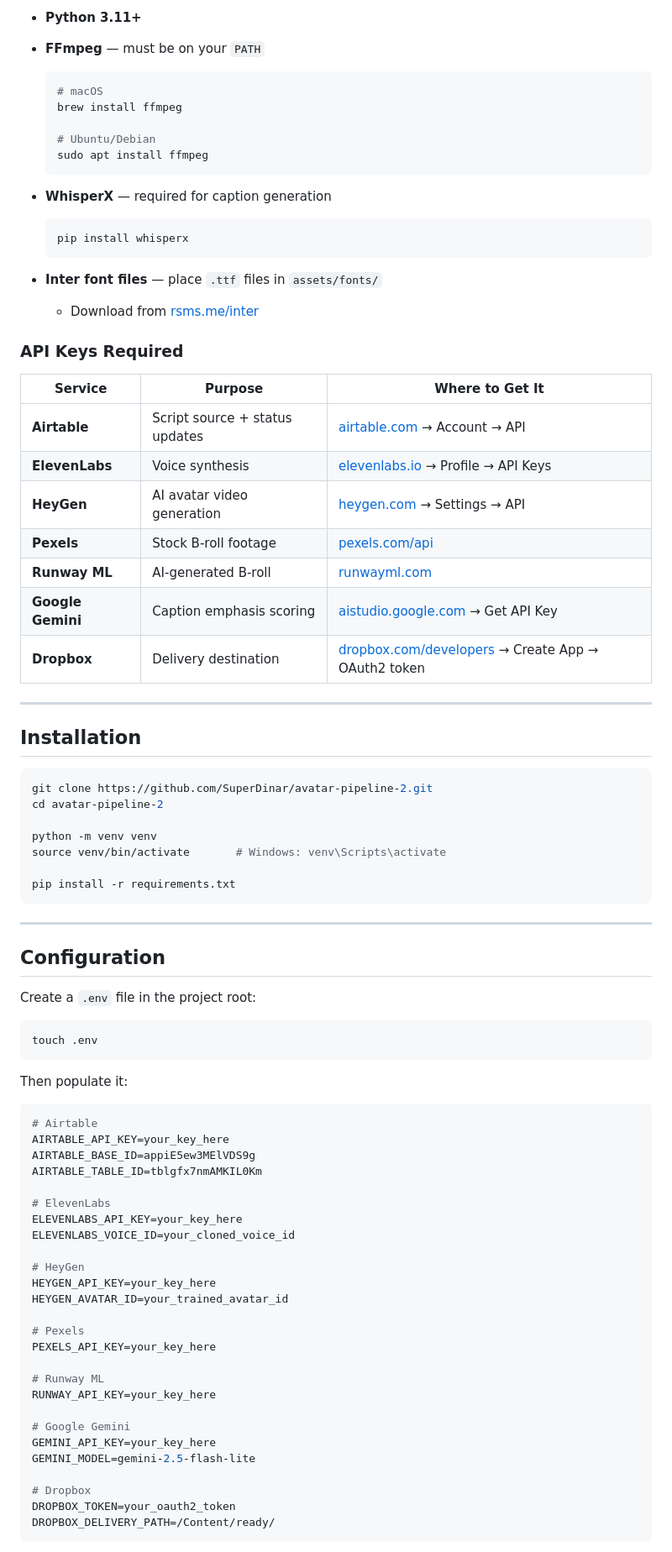
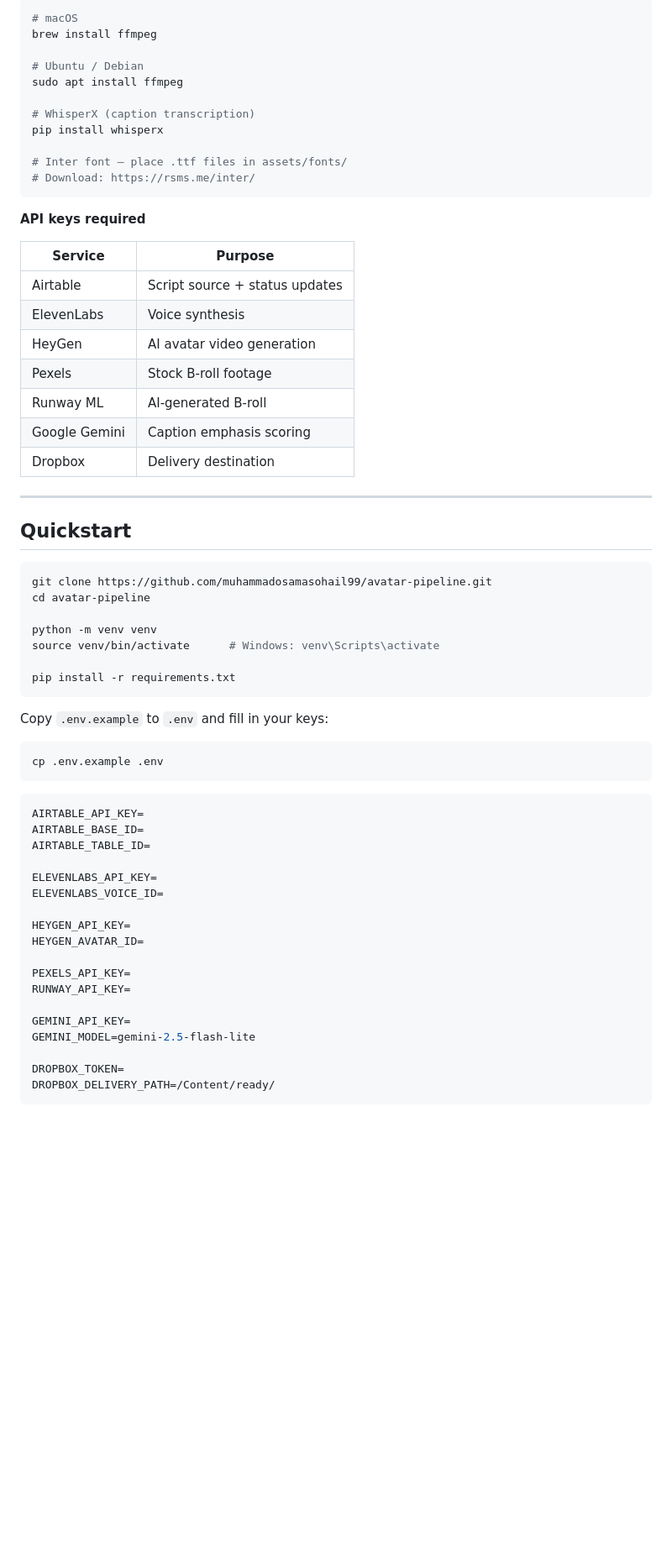
Before and after one commit to muhammadosamasohail99/avatar-pipeline, a Markdown page: README.md, the part around one of its changes. Shown at 84% size. Rendered like a GitHub page; blank space fills up the shorter version.

Commit message:
docs: rewrite README for academic release

````diff
--- a/README.md
+++ b/README.md
@@ -66,88 +80,68 @@ Every stage is async. The app polls Airtable every 5 minutes, picks up new scrip
 
-- **Python 3.11+**
-- **FFmpeg** — must be on your `PATH`
+```bash
+# macOS
+brew install ffmpeg
 
-  ```bash
-  # macOS
-  brew install ffmpeg
+# Ubuntu / Debian
+sudo apt install ffmpeg
 
-  # Ubuntu/Debian
-  sudo apt install ffmpeg
-  ```
+# WhisperX (caption transcription)
+pip install whisperx
 
-- **WhisperX** — required for caption generation
+# Inter font — place .ttf files in assets/fonts/
+# Download: https://rsms.me/inter/
+```
 
-  ```bash
-  pip install whisperx
-  ```
+**API keys required**
 
-- **Inter font files** — place `.ttf` files in `assets/fonts/`
-  - Download from [rsms.me/inter](https://rsms.me/inter/)
-
-### API Keys Required
-
-| Service | Purpose | Where to Get It |
-|---|---|---|
-| **Airtable** | Script source + status updates | [airtable.com](https://airtable.com) → Account → API |
-| **ElevenLabs** | Voice synthesis | [elevenlabs.io](https://elevenlabs.io) → Profile → API Keys |
-| **HeyGen** | AI avatar video generation | [heygen.com](https://heygen.com) → Settings → API |
-| **Pexels** | Stock B-roll footage | [pexels.com/api](https://www.pexels.com/api/) |
-| **Runway ML** | AI-generated B-roll | [runwayml.com](https://runwayml.com) |
-| **Google Gemini** | Caption emphasis scoring | [aistudio.google.com](https://aistudio.google.com) → Get API Key |
-| **Dropbox** | Delivery destination | [dropbox.com/developers](https://www.dropbox.com/developers) → Create App → OAuth2 token |
+| Service | Purpose |
+|---|---|
+| Airtable | Script source + status updates |
+| ElevenLabs | Voice synthesis |
+| HeyGen | AI avatar video generation |
+| Pexels | Stock B-roll footage |
+| Runway ML | AI-generated B-roll |
+| Google Gemini | Caption emphasis scoring |
+| Dropbox | Delivery destination |
 
 ---
 
-## Installation
+## Quickstart
 
 ```bash
-git clone https://github.com/SuperDinar/avatar-pipeline-2.git
-cd avatar-pipeline-2
+git clone https://github.com/muhammadosamasohail99/avatar-pipeline.git
+cd avatar-pipeline
 
 python -m venv venv
-source venv/bin/activate       # Windows: venv\Scripts\activate
+source venv/bin/activate      # Windows: venv\Scripts\activate
 
 pip install -r requirements.txt
 ```
 
----
-
-## Configuration
-
-Create a `.env` file in the project root:
+Copy `.env.example` to `.env` and fill in your keys:
 
 ```bash
-touch .env
+cp .env.example .env
 ```
 
-Then populate it:
+```env
+AIRTABLE_API_KEY=
+AIRTABLE_BASE_ID=
+AIRTABLE_TABLE_ID=
 
-```env
-# Airtable
-AIRTABLE_API_KEY=your_key_here
-AIRTABLE_BASE_ID=appiE5ew3MElVDS9g
-AIRTABLE_TABLE_ID=tblgfx7nmAMKIL0Km
+ELEVENLABS_API_KEY=
+ELEVENLABS_VOICE_ID=
 
-# ElevenLabs
-ELEVENLABS_API_KEY=your_key_here
-ELEVENLABS_VOICE_ID=your_cloned_voice_id
+HEYGEN_API_KEY=
+HEYGEN_AVATAR_ID=
 
-# HeyGen
-HEYGEN_API_KEY=your_key_here
-HEYGEN_AVATAR_ID=your_trained_avatar_id
+PEXELS_API_KEY=
+RUNWAY_API_KEY=
 
-# Pexels
-PEXELS_API_KEY=your_key_here
-
-# Runway ML
-RUNWAY_API_KEY=your_key_here
-
-# Google Gemini
-GEMINI_API_KEY=your_key_here
+GEMINI_API_KEY=
 GEMINI_MODEL=gemini-2.5-flash-lite
 
-# Dropbox
-DROPBOX_TOKEN=your_oauth2_token
+DROPBOX_TOKEN=
 DROPBOX_DELIVERY_PATH=/Content/ready/
 ```
 
````
Also changed, not shown: other parts of README.md (+101 -103 lines).
